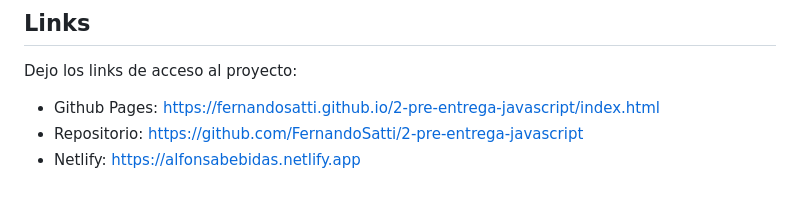
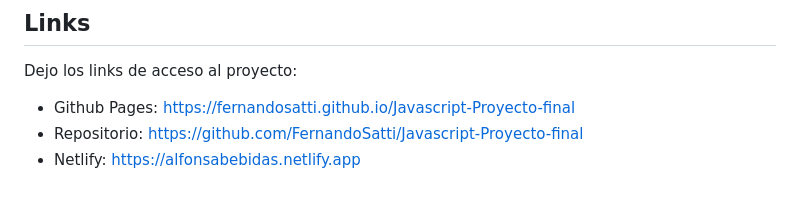
Before and after one commit to FernandoSatti/2-pre-entrega-javascript, a Markdown page: README.md, the part around the change. Rendered like a GitHub page.

Commit message:
se actualizarón los links del readme

```diff
--- a/README.md
+++ b/README.md
@@ -86,6 +86,6 @@ Si el formulario es válido, se muestra una ventana modal atractiva utilizando l
 
 Dejo los links de acceso al proyecto:
 
-- Github Pages: https://fernandosatti.github.io/2-pre-entrega-javascript/index.html
-- Repositorio:  https://github.com/FernandoSatti/2-pre-entrega-javascript
+- Github Pages: https://fernandosatti.github.io/Javascript-Proyecto-final
+- Repositorio:  https://github.com/FernandoSatti/Javascript-Proyecto-final
 - Netlify:      https://alfonsabebidas.netlify.app
```
